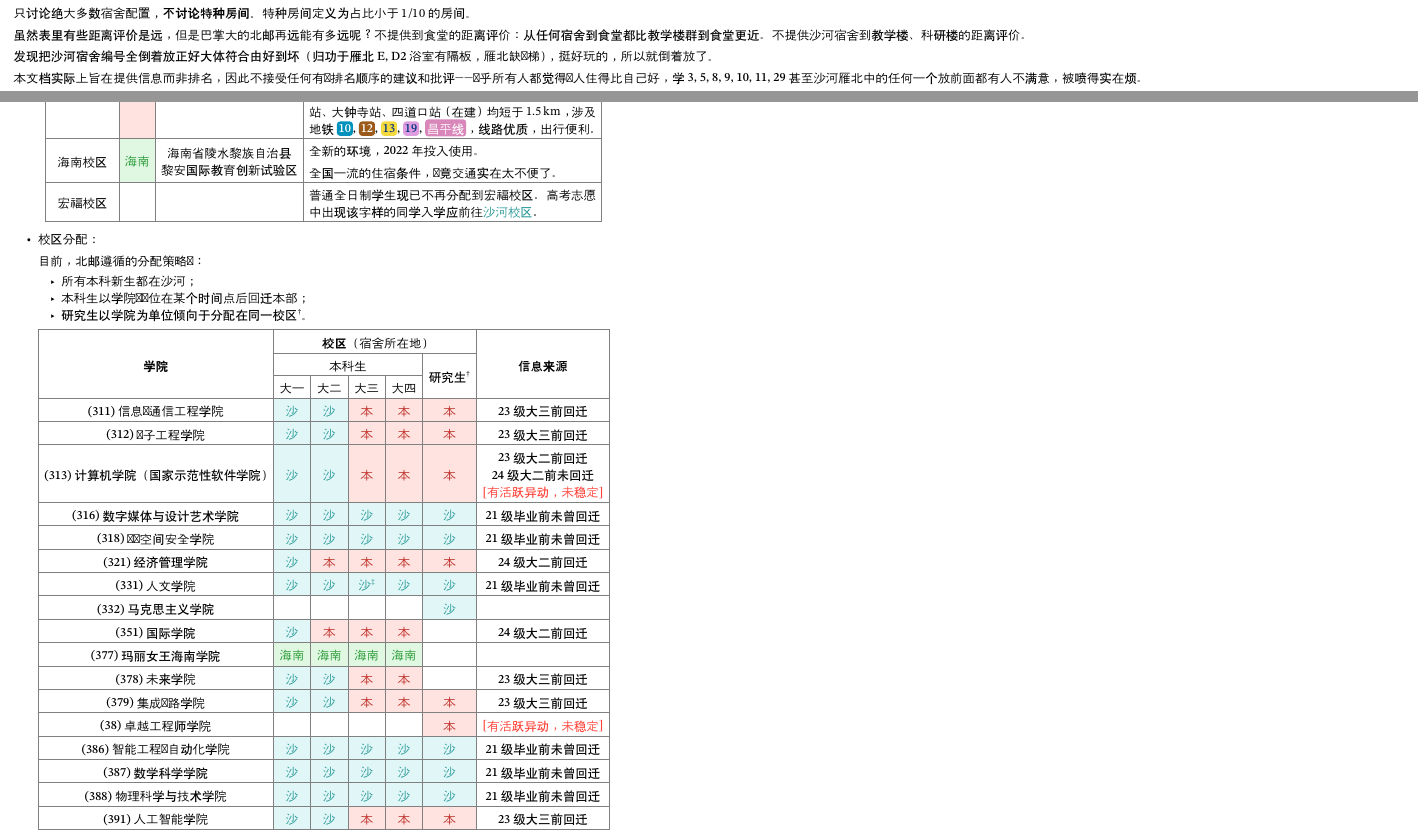
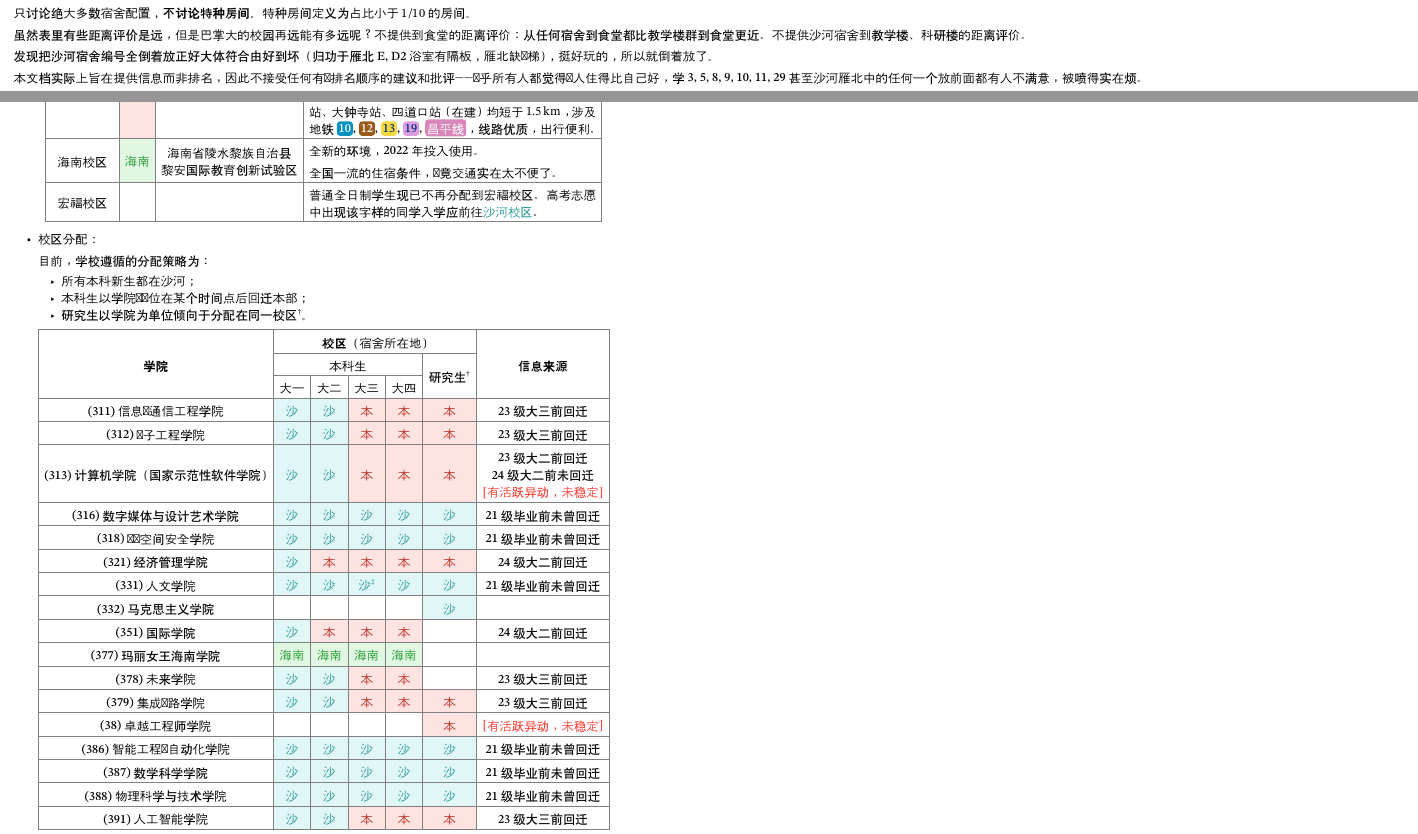
Before and after one commit to ArtveFlinaInBupt/dormitory, a Typst document (content/main.typ, which reads content/campus.typ, content/dormitory.typ): two parts of pages 1 and 2 of 2, joined at a grey line, cut so that both start at the same text. Compiled offline with Typst 0.15; a missing font is replaced by an installed copy or a similar font.

Commit message:
remove: any university name

```diff
--- a/content/campus.typ
+++ b/content/campus.typ
@@ -321,7 +320,7 @@
 
 - 校区分配：
 
-  目前，北邮遵循的分配策略为：
+  目前，学校遵循的分配策略为：
 
   - 所有本科新生都在沙河；
   - 本科生以学院为单位在某个时间点后回迁本部；
--- a/content/dormitory.typ
+++ b/content/dormitory.typ
@@ -298,7 +298,7 @@
 
 只讨论绝大多数宿舍配置，*不讨论特种房间*。特种房间定义为占比小于 $1 \/ 10$ 的房间。
 
-虽然表里有些距离评价是远，但是巴掌大的北邮再远能有多远呢？不提供到食堂的距离评价：从任何宿舍到食堂都比教学楼群到食堂更近。不提供沙河宿舍到教学楼、科研楼的距离评价。
+虽然表里有些距离评价是远，但是巴掌大的校园再远能有多远呢？不提供到食堂的距离评价：从任何宿舍到食堂都比教学楼群到食堂更近。不提供沙河宿舍到教学楼、科研楼的距离评价。
 
 发现把沙河宿舍编号全倒着放正好大体符合由好到坏（归功于雁北 E, D2 浴室有隔板，雁北缺电梯），挺好玩的，所以就倒着放了。
 
```
Also changed, not shown: content/campus.typ (3 more changed lines), content/dormitory.typ (2 more changed lines).
